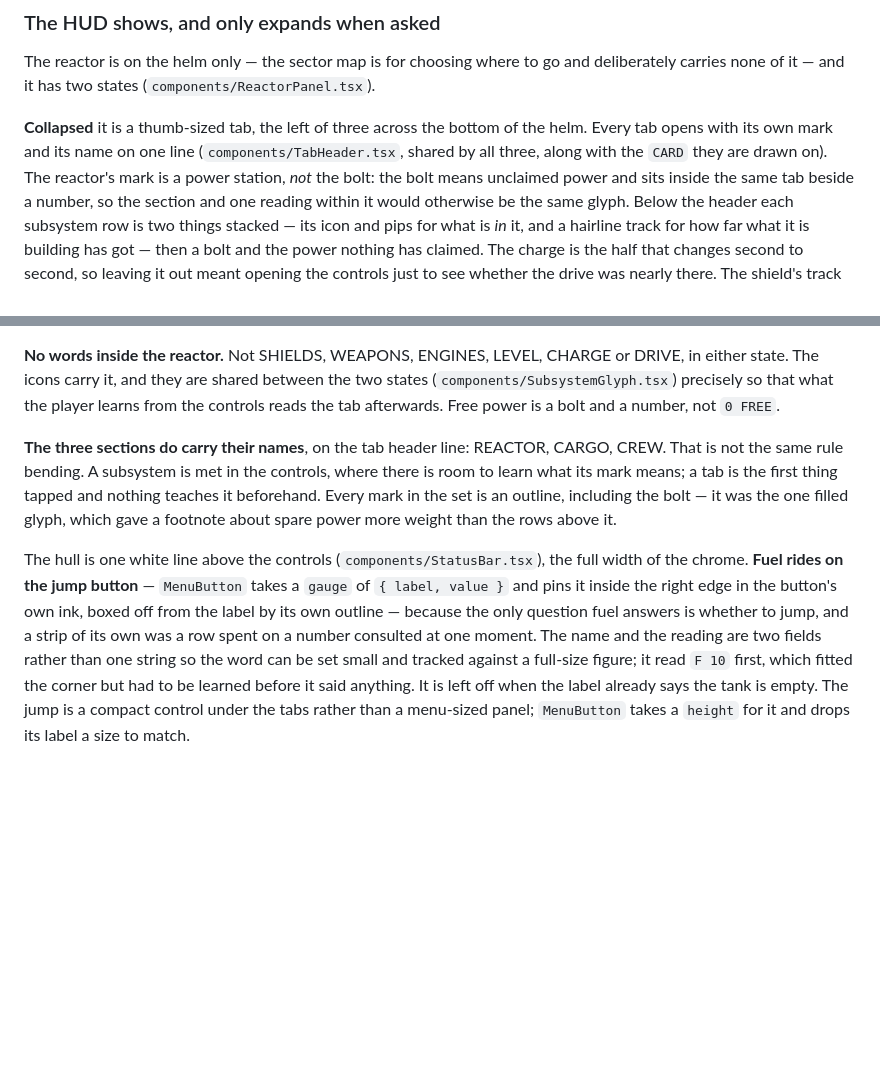
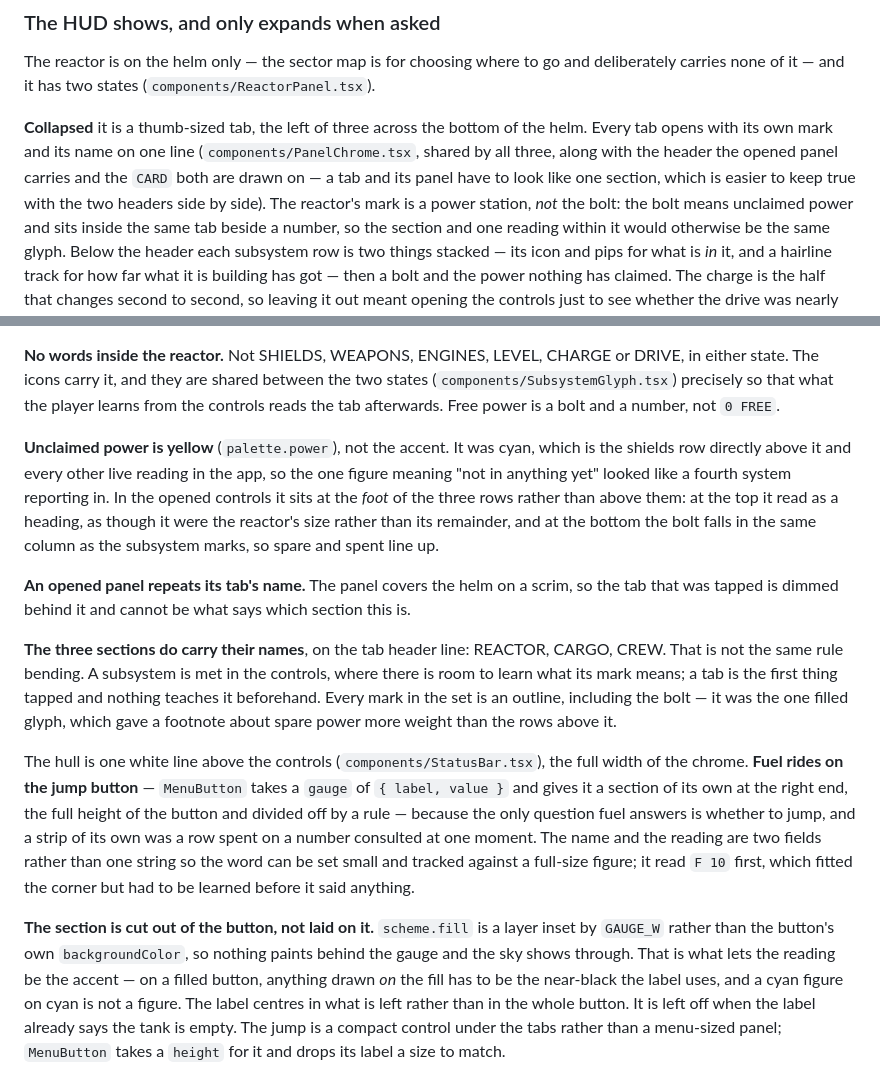
Before and after one commit to Brake2Turn/Unmoored-Test, a Markdown page: CLAUDE.md, 2 parts joined by grey strips. Drawn GitHub-style; blank space fills up the shorter version.

Commit message:
Write down the yellow, the cut-out gauge and the panel headers
Four things the notes no longer match: TabHeader.tsx is PanelChrome.tsx and
holds both headers, unclaimed power is yellow and sits at the foot of the
controls, an opened panel repeats its name because the scrim hides the tab
that was tapped, and the fuel gauge is a section cut out of the jump button
rather than a box drawn on it.

The last one gets the reason as well as the shape. The fill is a layer
inset by the gauge's width rather than the button's own background, and
that is the whole point: nothing paints behind the section, so the reading
can be the accent instead of the near-black anything sitting *on* a cyan
fill is forced into.

Co-Authored-By: Claude Opus 5 <noreply@anthropic.com>
Claude-Session: https://claude.ai/code/session_01GoKg2nxzahCbTFoUYhRhG9

```diff
--- a/CLAUDE.md
+++ b/CLAUDE.md
@@ -330,8 +330,10 @@ and deliberately carries none of it — and it has two states
 
 **Collapsed** it is a thumb-sized tab, the left of three across the bottom of
 the helm. Every tab opens with its own mark and its name on one line
-(`components/TabHeader.tsx`, shared by all three, along with the `CARD` they
-are drawn on). The reactor's mark is a power station, *not* the bolt: the bolt
+(`components/PanelChrome.tsx`, shared by all three, along with the header the
+opened panel carries and the `CARD` both are drawn on — a tab and its panel
+have to look like one section, which is easier to keep true with the two
+headers side by side). The reactor's mark is a power station, *not* the bolt: the bolt
 means unclaimed power and sits inside the same tab beside a number, so the
 section and one reading within it would otherwise be the same glyph. Below the
 header each subsystem row is
@@ -374,6 +376,18 @@ two states (`components/SubsystemGlyph.tsx`) precisely so that what the player
 learns from the controls reads the tab afterwards. Free power is a bolt and a
 number, not `0 FREE`.
 
+**Unclaimed power is yellow** (`palette.power`), not the accent. It was cyan,
+which is the shields row directly above it and every other live reading in the
+app, so the one figure meaning "not in anything yet" looked like a fourth
+system reporting in. In the opened controls it sits at the *foot* of the three
+rows rather than above them: at the top it read as a heading, as though it were
+the reactor's size rather than its remainder, and at the bottom the bolt falls
+in the same column as the subsystem marks, so spare and spent line up.
+
+**An opened panel repeats its tab's name.** The panel covers the helm on a
+scrim, so the tab that was tapped is dimmed behind it and cannot be what says
+which section this is.
+
 **The three sections do carry their names**, on the tab header line: REACTOR,
 CARGO, CREW. That is not the same rule bending. A subsystem is met in the
 controls, where there is room to learn what its mark means; a tab is the first
@@ -383,13 +397,21 @@ footnote about spare power more weight than the rows above it.
 
 The hull is one white line above the controls (`components/StatusBar.tsx`),
 the full width of the chrome. **Fuel rides on the jump button** — `MenuButton`
-takes a `gauge` of `{ label, value }` and pins it inside the right edge in the
-button's own ink, boxed off from the label by its own outline — because the
-only question fuel answers is whether to jump, and a strip of its own was a row
-spent on a number consulted at one moment. The name and the reading are two
+takes a `gauge` of `{ label, value }` and gives it a section of its own at the
+right end, the full height of the button and divided off by a rule — because
+the only question fuel answers is whether to jump, and a strip of its own was a
+row spent on a number consulted at one moment. The name and the reading are two
 fields rather than one string so the word can be set small and tracked against
 a full-size figure; it read `F 10` first, which fitted the corner but had to be
-learned before it said anything. It is
+learned before it said anything.
+
+**The section is cut out of the button, not laid on it.** `scheme.fill` is a
+layer inset by `GAUGE_W` rather than the button's own `backgroundColor`, so
+nothing paints behind the gauge and the sky shows through. That is what lets
+the reading be the accent — on a filled button, anything drawn *on* the fill
+has to be the near-black the label uses, and a cyan figure on cyan is not a
+figure. The label centres in what is left rather than in the whole button. It
+is
 left off when the label already says the tank is empty. The jump is a compact
 control under the tabs rather than a menu-sized panel; `MenuButton` takes a
 `height` for it and drops its label a size to match.
```
